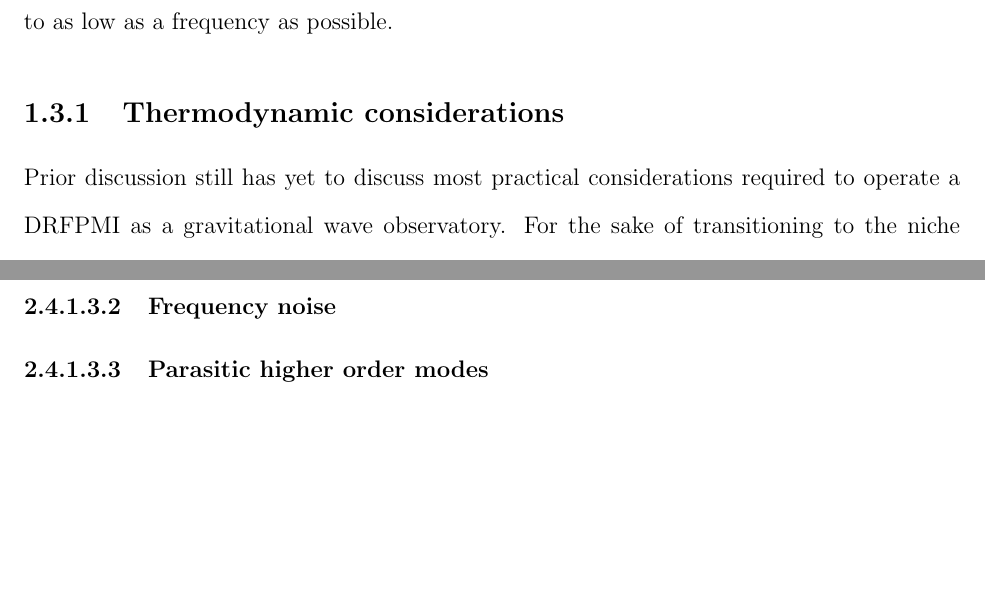
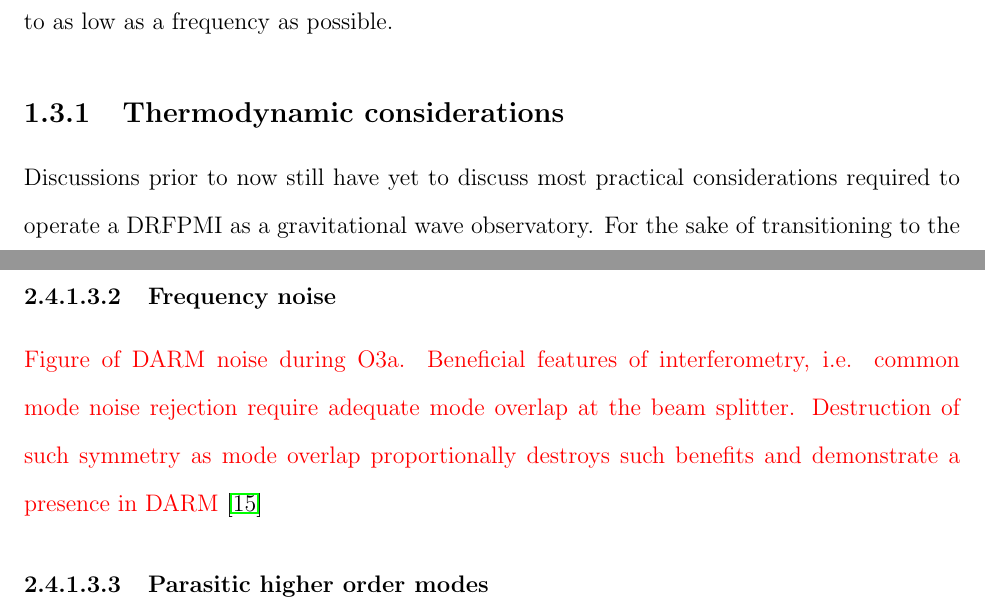
Before and after one commit to dancvan/dissertation, a LaTeX thesis (main.tex, which reads chapters/hanford_tcs.tex, chapters/intro.tex): two parts of pages 26 and 44 of 110 before the commit and two parts of pages 26 and 44 of 111 after it, joined at a grey line, cut so that both start at the same text, the shorter picture padded with empty space. Compiled offline with pdfLaTeX.

Commit message:
Suggested figure with caption for TCS frequency noise section

```diff
--- a/chapters/hanford_tcs.tex
+++ b/chapters/hanford_tcs.tex
@@ -184,6 +184,7 @@ A significant number of lockloss events during the comissioning period for O3A w
 \paragraph{Controls schema}
 \textcolor{red}{Sensor schema for interferometer control and dramatic impact to optical sidebands (higher order beat signals)}
 \paragraph{Frequency noise}
+\textcolor{red}{Figure of DARM noise during O3a. Beneficial features of interferometry, i.e. common mode noise rejection require adequate mode overlap at the beam splitter. Destruction of such symmetry as mode overlap proportionally destroys such benefits and demonstrate a presence in DARM} \cite{buikema:2020}
 \paragraph{Parasitic higher order modes}
 Visible higher order modes at the anti-symmetric port \\
 A significant amount of optical loss as a result of losing sideband power is reported \\
--- a/chapters/intro.tex
+++ b/chapters/intro.tex
@@ -254,7 +254,7 @@ As may be inferred, this technique requires a mirror installation at the anti-sy
 ``Core optics" (Recycling mirrors, Beam splitter, and FP arm cavity mirrors) are suspended with quadruple pendulum suspensions decoupling seismic activity from the mirror positions to as low as a frequency as possible.
 
 \subsection{Thermodynamic considerations}
-Prior discussion still has yet to discuss most practical considerations required to operate a DRFPMI as a gravitational wave observatory. For the sake of transitioning to the niche body of this work, we provide brief discussions of select detector features: 1) adaptive optics for high power operation, and 2) the thermodynamics of highly reflective mirror coatings that impose a fundamental sensitivity limit to gravitational wave interferometers.
+Discussions prior to now still have yet to discuss most practical considerations required to operate a DRFPMI as a gravitational wave observatory. For the sake of transitioning to the niche body of this work, we provide brief discussions of select detector features: 1) adaptive optics for high power operation, and 2) the thermodynamics of highly reflective mirror coatings that impose a fundamental sensitivity limit to gravitational wave interferometers.
 
 %It is also relevant to know that the studies take place at two very different stages of detector comissoning; one is aimed at comissioning current detectors while the other aims at informing an upgrade choice to be made for current and next generation detectors, though both are aimed at increasing gravitational wave detector sensitivity. The current objective at hand is to inform of these essential criteria for interferometer operations as they pertain to this dissertation. More details on setting up the simple Michelson provides on some of the initial requirements; while the second order is establishing the strict conditions of the Fabry-P\'{e}rot cavities.
 
```
Also changed, not shown: chapters/pock.tex (+1 -1 lines), chapters/intro.tex (2 more changed lines).
